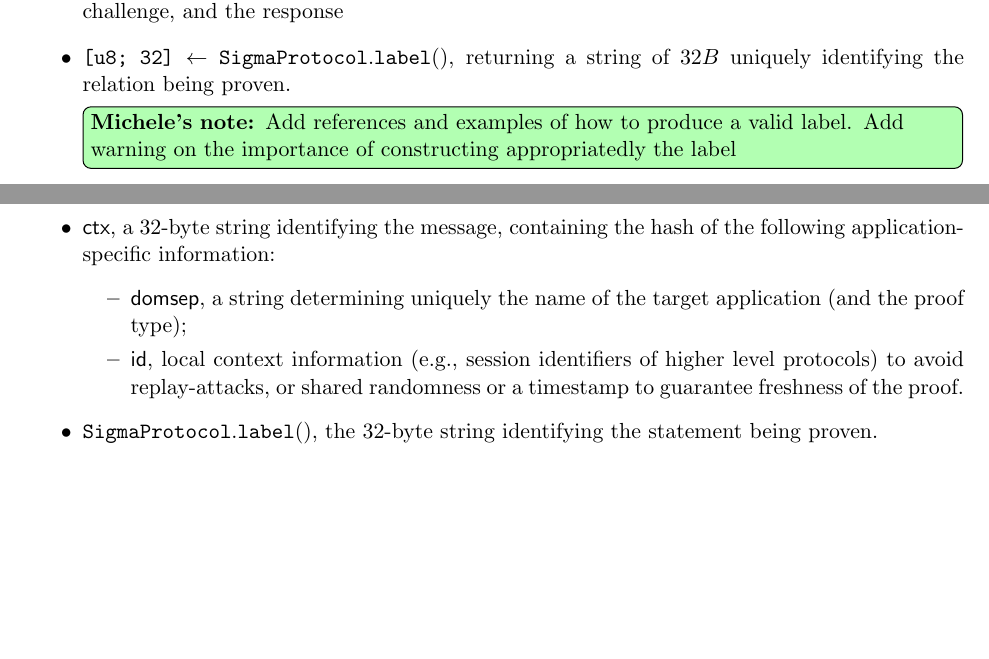
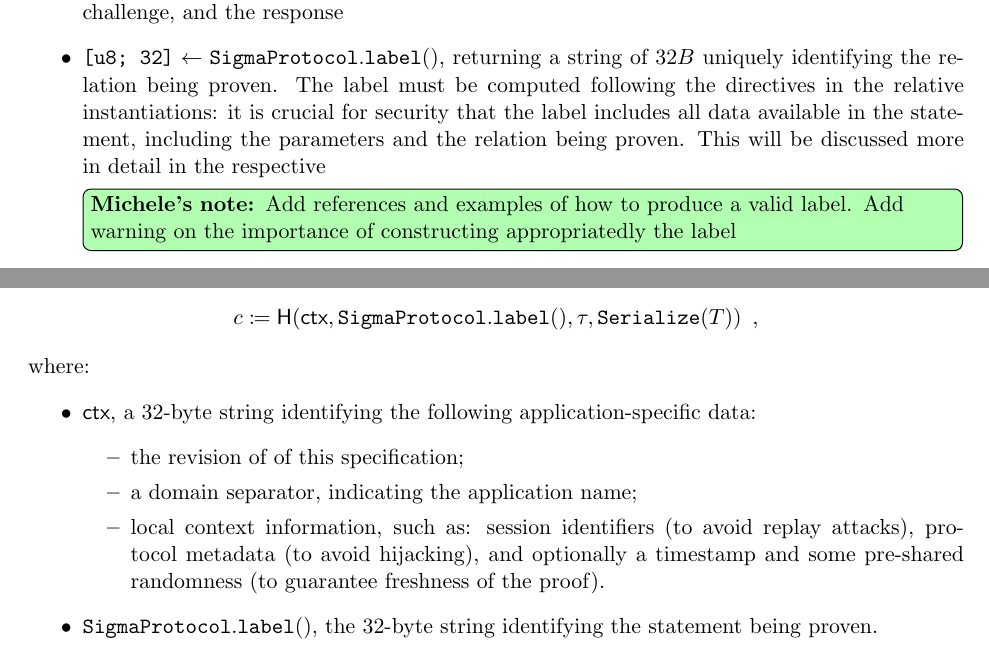
Before and after one commit to zkpstandard/wg-sigma-protocols, a LaTeX document (main.tex): two parts of pages 3 and 8 of 15, joined at a grey line, cut so that both start at the same text, the shorter picture padded with empty space. Compiled offline with pdfLaTeX.

Commit message:
Passing over the Fiat-Shamir transform.

```diff
--- a/main.tex
+++ b/main.tex
@@ -56,7 +56,7 @@
 \title{Proposal: $\Sigma$-protocols}
 %
 
-\author{Michele Orru \thanks{michele.orru@berkeley.edu} \and Stephan Krenn
+\author{Michele Orrù \thanks{michele.orru@berkeley.edu} \and Stephan Krenn
 \thanks{stephan.krenn@ait.ac.at}
 }
 \begin{document}
@@ -401,13 +400,17 @@ We support all of the following hash functions that takes as input a sequence of
 
 Multiple approaches have been used in the past~\cite{EPRINT:Hamburg17, hash-to-curve}.
 The challenge is the hash of:
+\[
+  c \defeq \hash(\ctx, \sigmaprotocol.\labeltt(), \tau, \serialize(\commitment))\enspace,
+\]
+where:
 \begin{itemize}
-  \item $\ctx$, a 32-byte string identifying the message, containing the
-  hash of the following application-specific information:
+  \item $\ctx$, a 32-byte string identifying the following application-specific data:
   \begin{itemize}
-    \item $\domsepctx$, a string determining uniquely the name of the target application (and the proof type);
-    \item \textsf{id},
-      local context information (e.g., session identifiers of higher level protocols) to avoid replay-attacks, or shared randomness or a timestamp to guarantee freshness of the proof.
+    \item the revision of of this specification;
+    \item a domain separator, indicating the application name;
+    \item local context information, such as:
+    session identifiers (to avoid replay attacks), protocol metadata (to avoid hijacking), and optionally a timestamp and some pre-shared randomness (to guarantee freshness of the proof).
   \end{itemize}
   \item $\sigmaprotocol.\labeltt()$, the 32-byte string identifying the statement being proven.
   \item $\tau$, a (possibly set to zero) message attached to the proof of \seedlen.
```
Also changed, not shown: main.tex (17 more changed lines).
